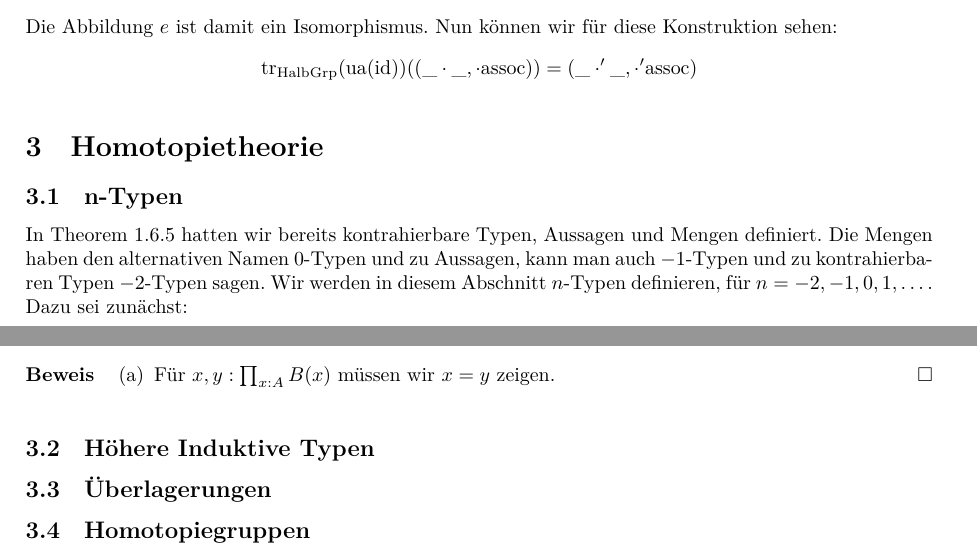
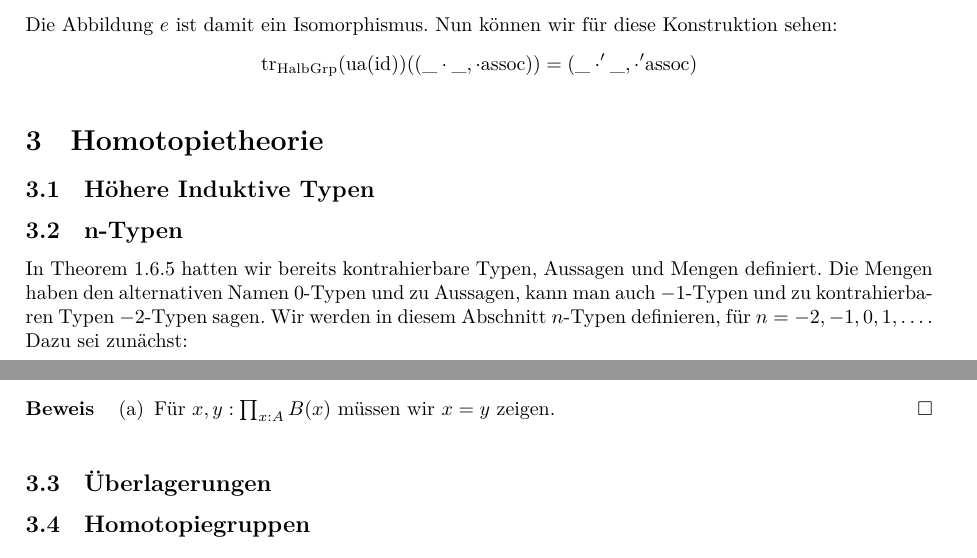
Before and after one commit to felixwellen/HoTT-Vorlesung, a LaTeX document (skript/main.tex, which reads skript/3-homotopietheorie.tex): two parts of pages 33 and 34 of 36, joined at a grey line, cut so that both start at the same text. Compiled offline with XeLaTeX.

Commit message:
Planänderung

```diff
--- a/skript/3-homotopietheorie.tex
+++ b/skript/3-homotopietheorie.tex
@@ -1,3 +1,6 @@
+\subsection{Höhere Induktive Typen}
+
+
 \subsection{n-Typen}
 In \cref{def:kontr-aussage-menge} hatten wir bereits kontrahierbare Typen, Aussagen und Mengen definiert.
 Die Mengen haben den alternativen Namen $0$-Typen und zu Aussagen, kann man auch $-1$-Typen und zu kontrahierbaren Typen $-2$-Typen sagen.
@@ -66,7 +69,5 @@ Das stimmt auch allgemeiner für $\isNType{n}(A)$.
   \end{enumerate}
 \end{beweis}
 
-
-\subsection{Höhere Induktive Typen}
 \subsection{Überlagerungen}
 \subsection{Homotopiegruppen}
```
